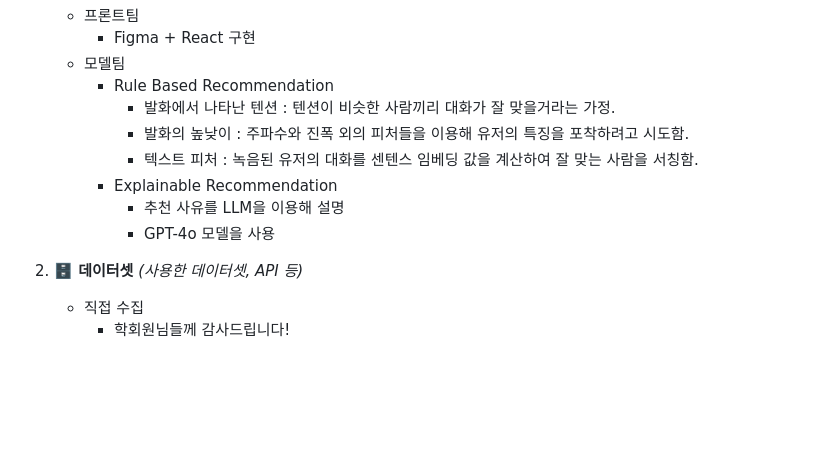
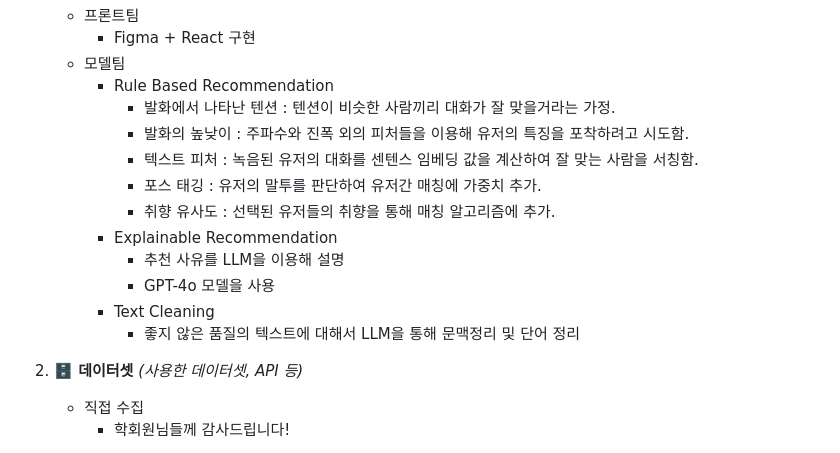
Before and after one commit to YBIGTA/24th-conference-us, a Markdown page: README.md, the part around the change. Rendered like a GitHub page; blank space fills up the shorter version.

Commit message:
Update README.md
모델팀 update

```diff
--- a/README.md
+++ b/README.md
@@ -45,9 +45,15 @@
        - 발화에서 나타난 텐션 : 텐션이 비슷한 사람끼리 대화가 잘 맞을거라는 가정.
        - 발화의 높낮이 : 주파수와 진폭 외의 피처들을 이용해 유저의 특징을 포착하려고 시도함.
        - 텍스트 피처 : 녹음된 유저의 대화를 센텐스 임베딩 값을 계산하여 잘 맞는 사람을 서칭함.
+       - 포스 태깅 : 유저의 말투를 판단하여 유저간 매칭에 가중치 추가.
+       - 취향 유사도 : 선택된 유저들의 취향을 통해 매칭 알고리즘에 추가.
      - Explainable Recommendation
        - 추천 사유를 LLM을 이용해 설명
        - GPT-4o 모델을 사용
+     - Text Cleaning
+       - 좋지 않은 품질의 텍스트에 대해서 LLM을 통해 문맥정리 및 단어 정리
+
+
 
 3. **🗄️ 데이터셋** *(사용한 데이터셋, API 등)*
     - 직접 수집
```
